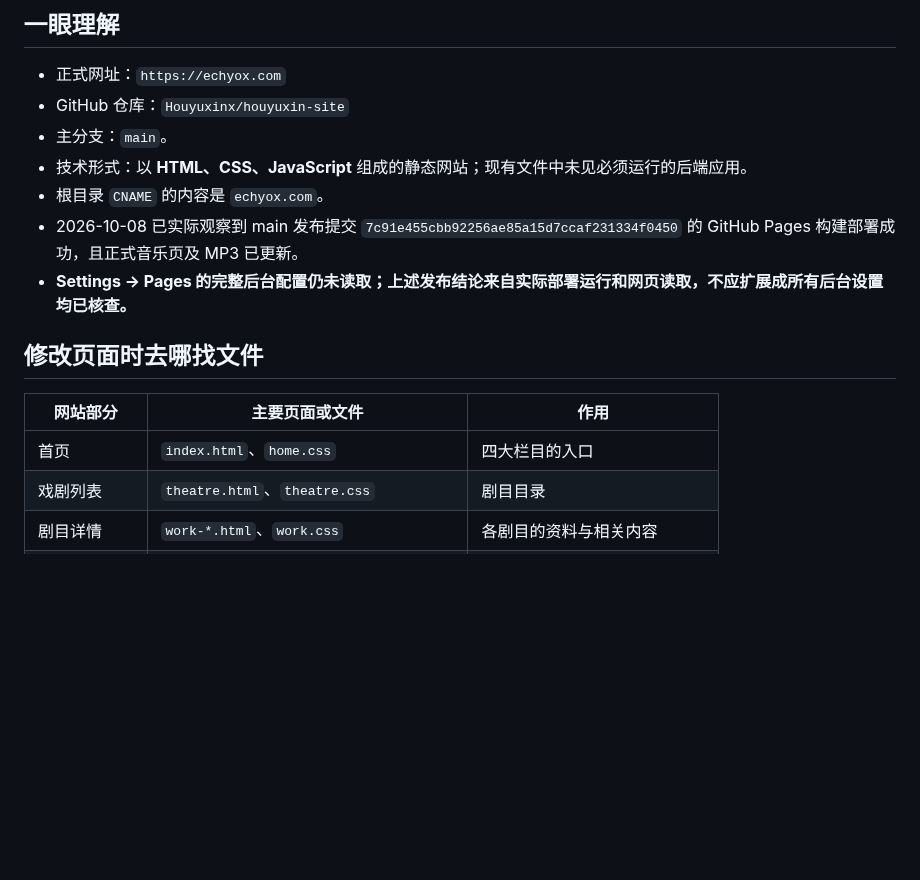
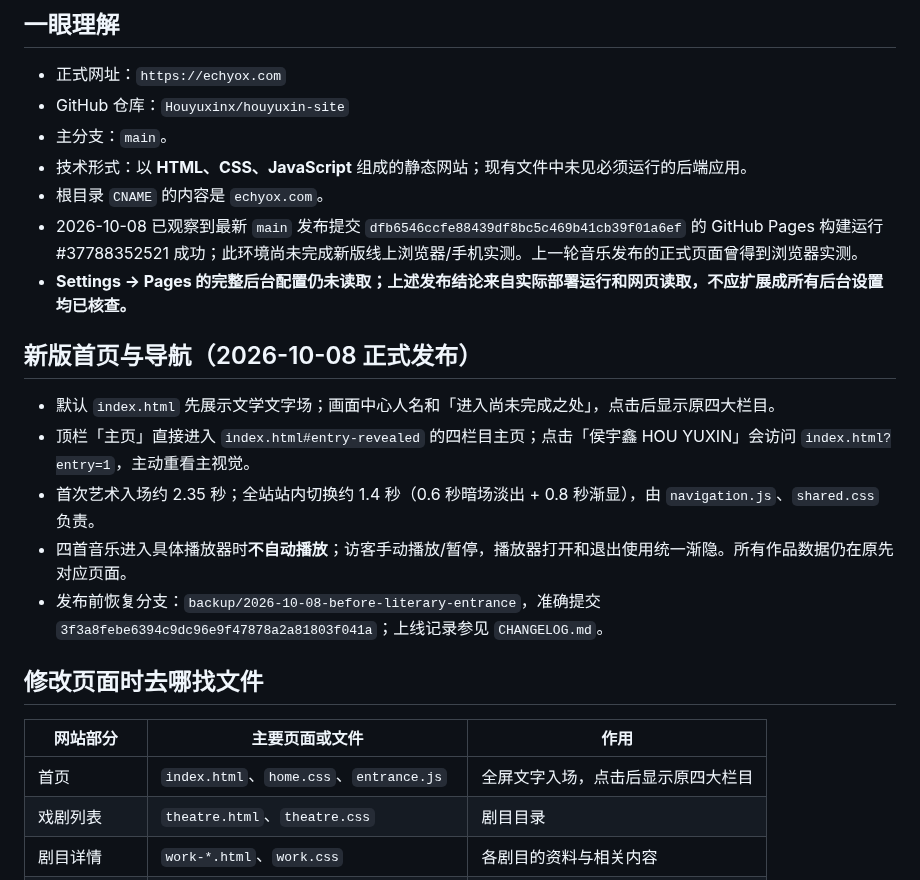
Before and after one commit to Houyuxinx/houyuxin-site, a Markdown page: SITE_STRUCTURE.md, the part around the change. Rendered like a GitHub page; blank space fills up the shorter version.

Commit message:
docs: record successful literary entrance release in SITE_STRUCTURE.md

```diff
--- a/SITE_STRUCTURE.md
+++ b/SITE_STRUCTURE.md
@@ -6,14 +6,21 @@
 - 主分支：`main`。
 - 技术形式：以 **HTML、CSS、JavaScript** 组成的静态网站；现有文件中未见必须运行的后端应用。
 - 根目录 `CNAME` 的内容是 `echyox.com`。
-- 2026-10-08 已实际观察到 main 发布提交 `7c91e455cbb92256ae85a15d7ccaf231334f0450` 的 GitHub Pages 构建部署成功，且正式音乐页及 MP3 已更新。
+- 2026-10-08 已观察到最新 `main` 发布提交 `dfb6546ccfe88439df8bc5c469b41cb39f01a6ef` 的 GitHub Pages 构建运行 #37788352521 成功；此环境尚未完成新版线上浏览器/手机实测。上一轮音乐发布的正式页面曾得到浏览器实测。
 - **Settings → Pages 的完整后台配置仍未读取；上述发布结论来自实际部署运行和网页读取，不应扩展成所有后台设置均已核查。**
+
+## 新版首页与导航（2026-10-08 正式发布）
+- 默认 `index.html` 先展示文学文字场；画面中心人名和「进入尚未完成之处」，点击后显示原四大栏目。
+- 顶栏「主页」直接进入 `index.html#entry-revealed` 的四栏目主页；点击「侯宇鑫 HOU YUXIN」会访问 `index.html?entry=1`，主动重看主视觉。
+- 首次艺术入场约 2.35 秒；全站站内切换约 1.4 秒（0.6 秒暗场淡出 + 0.8 秒渐显），由 `navigation.js`、`shared.css` 负责。
+- 四首音乐进入具体播放器时**不自动播放**；访客手动播放/暂停，播放器打开和退出使用统一渐隐。所有作品数据仍在原先对应页面。
+- 发布前恢复分支：`backup/2026-10-08-before-literary-entrance`，准确提交 `3f3a8febe6394c9dc96e9f47878a2a81803f041a`；上线记录参见 `CHANGELOG.md`。
 
 ## 修改页面时去哪找文件
 
 | 网站部分 | 主要页面或文件 | 作用 |
 | --- | --- | --- |
-| 首页 | `index.html`、`home.css` | 四大栏目的入口 |
+| 首页 | `index.html`、`home.css`、`entrance.js` | 全屏文字入场，点击后显示原四大栏目 |
 | 戏剧列表 | `theatre.html`、`theatre.css` | 剧目目录 |
 | 剧目详情 | `work-*.html`、`work.css` | 各剧目的资料与相关内容 |
 | 诗歌 | `poetry.html`、`poetry.css`、`poetry.js` | 诗歌、年份目录、阅读弹窗 |
```
